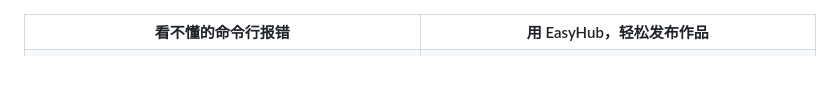
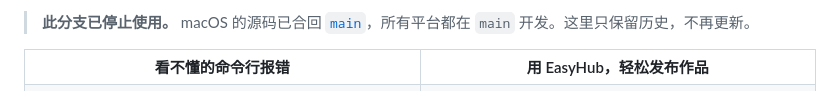
Before and after one commit to FuFu-Flash/EasyHub, a Markdown page: README.md, the part around the change. Drawn GitHub-style.

```diff
--- a/README.md
+++ b/README.md
@@ -1,3 +1,5 @@
+> **此分支已停止使用。** macOS 的源码已合回 [`main`](https://github.com/FuFu-Flash/EasyHub/tree/main)，所有平台都在 `main` 开发。这里只保留历史，不再更新。
+
 <table>
   <tr>
     <th width="50%">看不懂的命令行报错</th>
```
Also changed, not shown: README.en.md (+2 -0 lines).
